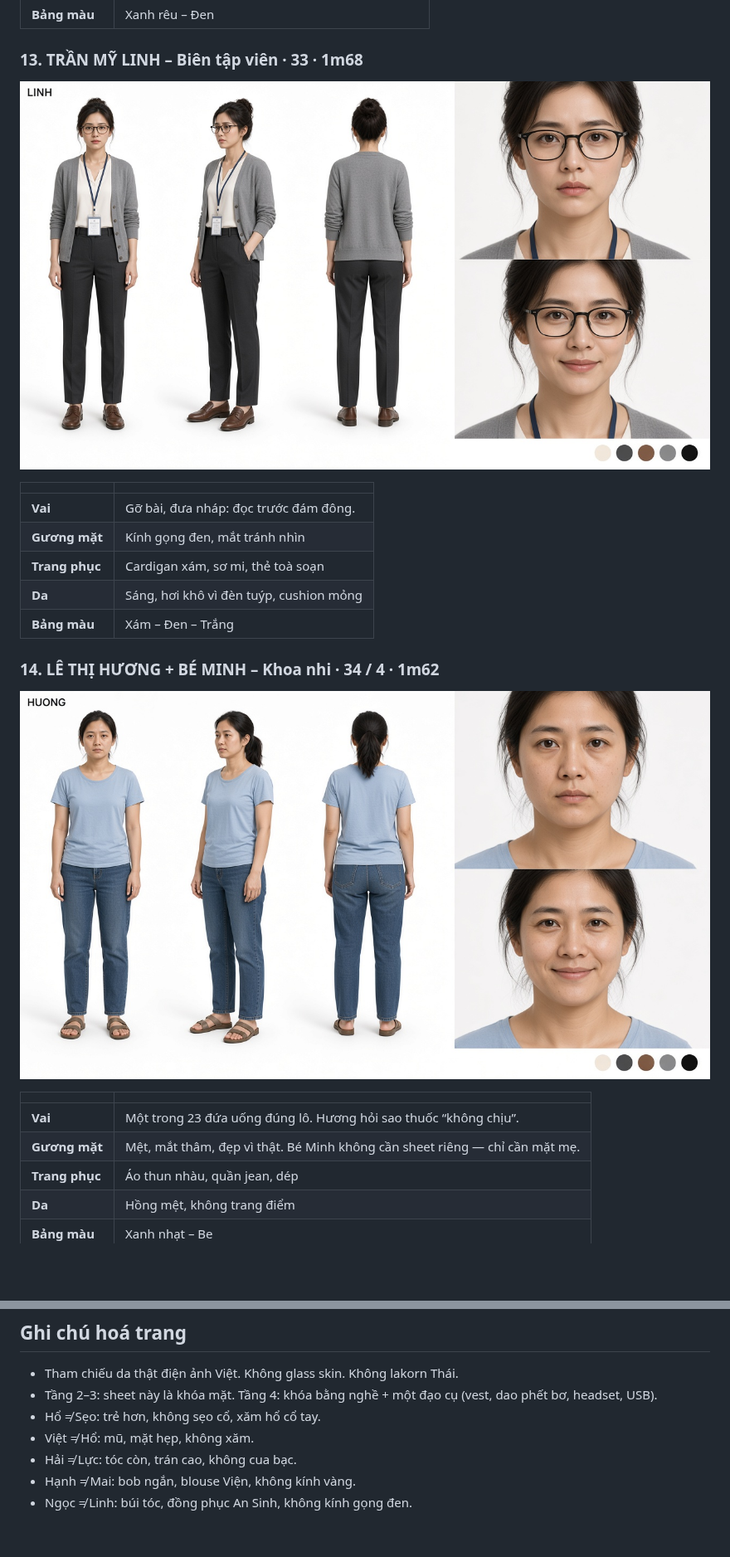
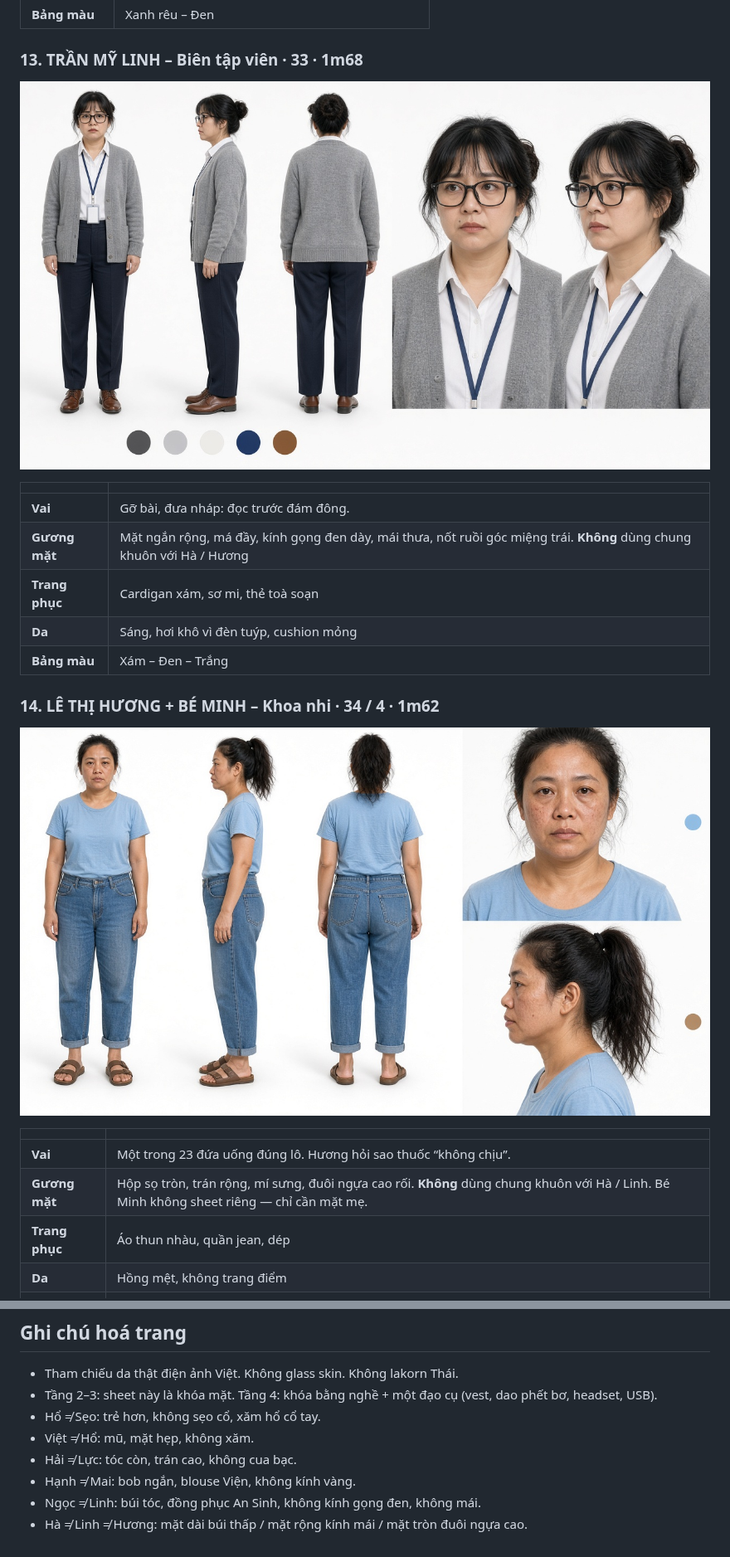
Before and after one commit to lyminhnhutlmn-dotcom/1015, a Markdown page: character-sheet/nhan-vat-phu.md, 2 parts joined by grey strips. Shown at 83% size. Drawn GitHub-style; pictures changed too: character-sheet/character-sheet-huong.jpg, character-sheet/character-sheet-linh.jpg; blank space fills up the shorter version.

```diff
--- a/character-sheet/nhan-vat-phu.md
+++ b/character-sheet/nhan-vat-phu.md
@@ -75,7 +83,7 @@ Mặt phải đọc được từ xa trên điện thoại 9:16. Da thật, nét
 | | |
 |---|---|
 | **Vai** | Gỡ bài, đưa nháp: đọc trước đám đông. |
-| **Gương mặt** | Kính gọng đen, mắt tránh nhìn |
+| **Gương mặt** | Mặt ngắn rộng, má đầy, kính gọng đen dày, mái thưa, nốt ruồi góc miệng trái. **Không** dùng chung khuôn với Hà / Hương |
 | **Trang phục** | Cardigan xám, sơ mi, thẻ toà soạn |
 | **Da** | Sáng, hơi khô vì đèn tuýp, cushion mỏng |
 | **Bảng màu** | Xám – Đen – Trắng |
@@ -87,7 +95,7 @@ Mặt phải đọc được từ xa trên điện thoại 9:16. Da thật, nét
 | | |
 |---|---|
 | **Vai** | Một trong 23 đứa uống đúng lô. Hương hỏi sao thuốc “không chịu”. |
-| **Gương mặt** | Mệt, mắt thâm, đẹp vì thật. Bé Minh không cần sheet riêng — chỉ cần mặt mẹ. |
+| **Gương mặt** | Hộp sọ tròn, trán rộng, mí sưng, đuôi ngựa cao rối. **Không** dùng chung khuôn với Hà / Linh. Bé Minh không sheet riêng — chỉ cần mặt mẹ. |
 | **Trang phục** | Áo thun nhàu, quần jean, dép |
 | **Da** | Hồng mệt, không trang điểm |
 | **Bảng màu** | Xanh nhạt – Be |
@@ -224,4 +232,5 @@ Tám vai có mặt trên tấm nhóm. KOL và Khách trẻ hoá trang theo ngh
 - Việt ≠ Hổ: mũ, mặt hẹp, không xăm.
 - Hải ≠ Lực: tóc còn, trán cao, không cua bạc.
 - Hạnh ≠ Mai: bob ngắn, blouse Viện, không kính vàng.
-- Ngọc ≠ Linh: búi tóc, đồng phục An Sinh, không kính gọng đen.
+- Ngọc ≠ Linh: búi tóc, đồng phục An Sinh, không kính gọng đen, không mái.
+- Hà ≠ Linh ≠ Hương: mặt dài búi thấp / mặt rộng kính mái / mặt tròn đuôi ngựa cao.
```
Also changed, not shown: other parts of character-sheet/nhan-vat-phu.md (+11 -3 lines), character-sheet/character-sheet.md (+5 -5 lines), kich-ban/07-toan-bo-nhan-vat.md (+14 -1 lines), character-sheet/character-lineup-phu-tang-2.jpg, character-sheet/character-sheet-ha.jpg.
